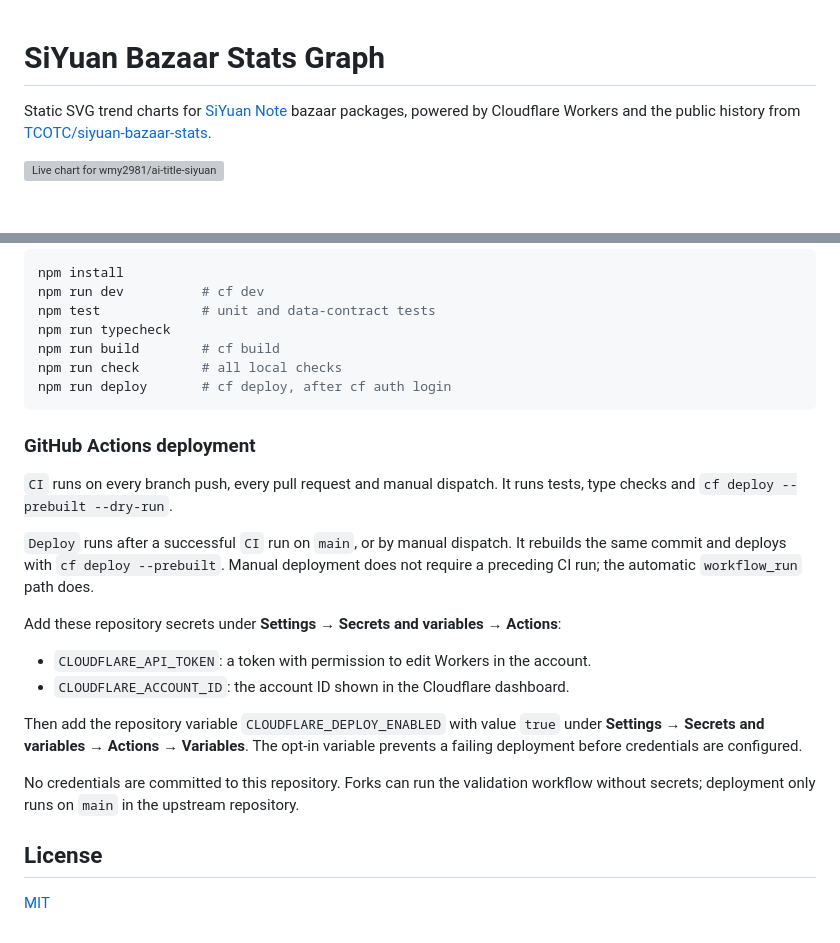
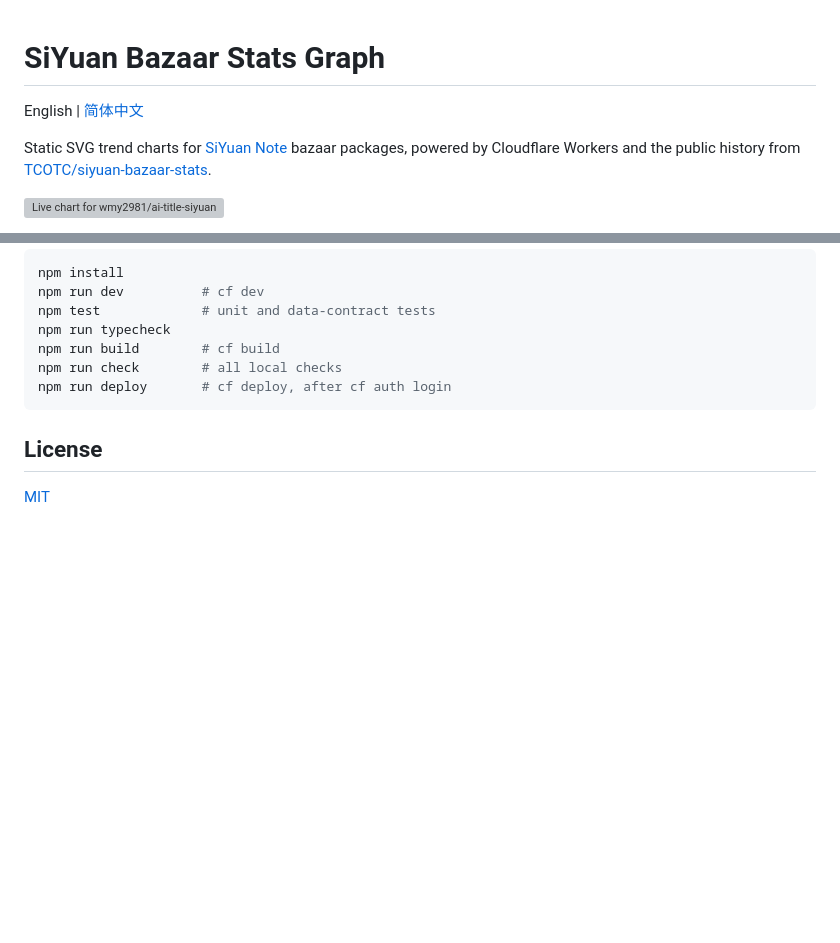
Before and after one commit to wmy2981/siyuan-bazaar-stats-graph, a Markdown page: README.md, 2 parts joined by grey strips. Rendered like a GitHub page; blank space fills up the shorter version; grey boxes are pictures that could not be loaded.

Commit message:
docs: add simplified Chinese README
Link the two READMEs together and keep Chinese chart examples using lang=zh.

````diff
--- a/README.md
+++ b/README.md
@@ -1,4 +1,6 @@
 # SiYuan Bazaar Stats Graph
+
+English | [简体中文](./README.zh-CN.md)
 
 Static SVG trend charts for [SiYuan Note](https://github.com/siyuan-note/siyuan) bazaar packages, powered by Cloudflare Workers and the public history from [TCOTC/siyuan-bazaar-stats](https://github.com/TCOTC/siyuan-bazaar-stats).
 
@@ -74,21 +76,6 @@ npm run check        # all local checks
 npm run deploy       # cf deploy, after cf auth login
 ```
 
-### GitHub Actions deployment
-
-`CI` runs on every branch push, every pull request and manual dispatch. It runs tests, type checks and `cf deploy --prebuilt --dry-run`.
-
-`Deploy` runs after a successful `CI` run on `main`, or by manual dispatch. It rebuilds the same commit and deploys with `cf deploy --prebuilt`. Manual deployment does not require a preceding CI run; the automatic `workflow_run` path does.
-
-Add these repository secrets under **Settings → Secrets and variables → Actions**:
-
-- `CLOUDFLARE_API_TOKEN`: a token with permission to edit Workers in the account.
-- `CLOUDFLARE_ACCOUNT_ID`: the account ID shown in the Cloudflare dashboard.
-
-Then add the repository variable `CLOUDFLARE_DEPLOY_ENABLED` with value `true` under **Settings → Secrets and variables → Actions → Variables**. The opt-in variable prevents a failing deployment before credentials are configured.
-
-No credentials are committed to this repository. Forks can run the validation workflow without secrets; deployment only runs on `main` in the upstream repository.
-
 ## License
 
 [MIT](./LICENSE)
````
Also changed, not shown: README.zh-CN.md (added, +81 -0 lines).
